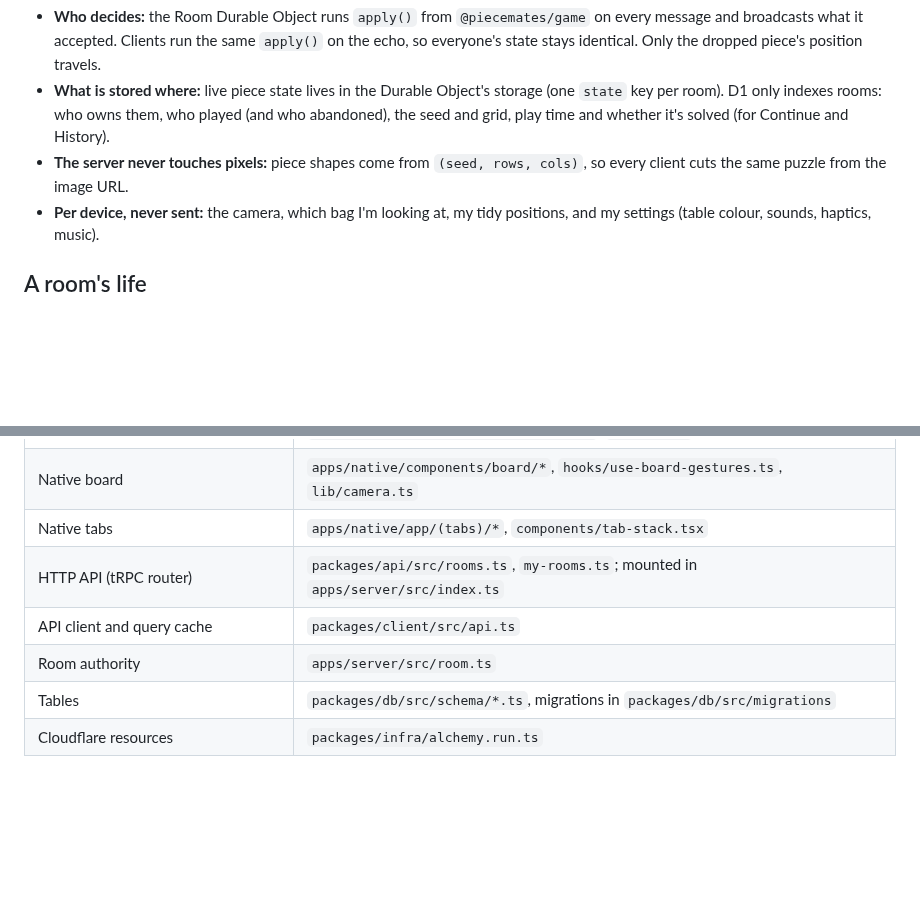
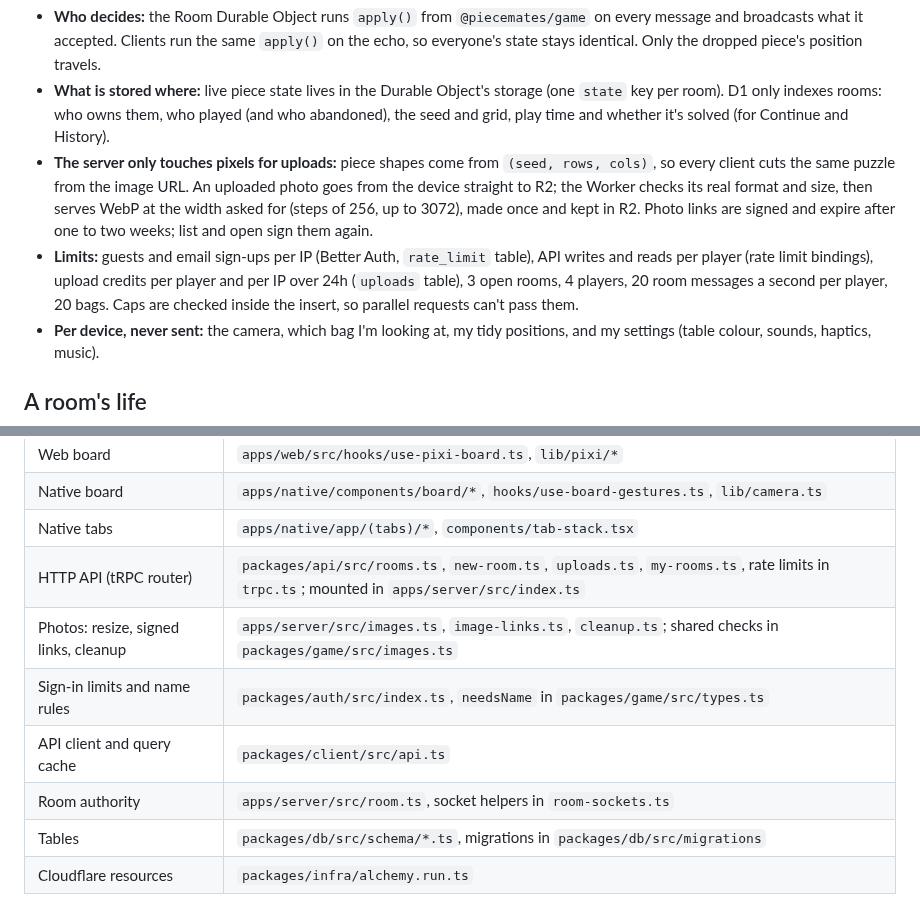
Before and after one commit to fatihkayan20/piecemates, a Markdown page: ARCHITECTURE.md, 2 parts joined by grey strips. Drawn GitHub-style; blank space fills up the shorter version.

Commit message:
docs(architecture): R2 photos, limits, sharing and cleanup in the diagrams

```diff
--- a/ARCHITECTURE.md
+++ b/ARCHITECTURE.md
@@ -62,7 +70,8 @@ flowchart LR
 
 - **Who decides:** the Room Durable Object runs `apply()` from `@piecemates/game` on every message and broadcasts what it accepted. Clients run the same `apply()` on the echo, so everyone's state stays identical. Only the dropped piece's position travels.
 - **What is stored where:** live piece state lives in the Durable Object's storage (one `state` key per room). D1 only indexes rooms: who owns them, who played (and who abandoned), the seed and grid, play time and whether it's solved (for Continue and History).
-- **The server never touches pixels:** piece shapes come from `(seed, rows, cols)`, so every client cuts the same puzzle from the image URL.
+- **The server only touches pixels for uploads:** piece shapes come from `(seed, rows, cols)`, so every client cuts the same puzzle from the image URL. An uploaded photo goes from the device straight to R2; the Worker checks its real format and size, then serves WebP at the width asked for (steps of 256, up to 3072), made once and kept in R2. Photo links are signed and expire after one to two weeks; list and open sign them again.
+- **Limits:** guests and email sign-ups per IP (Better Auth, `rate_limit` table), API writes and reads per player (rate limit bindings), upload credits per player and per IP over 24h (`uploads` table), 3 open rooms, 4 players, 20 room messages a second per player, 20 bags. Caps are checked inside the insert, so parallel requests can't pass them.
 - **Per device, never sent:** the camera, which bag I'm looking at, my tidy positions, and my settings (table colour, sounds, haptics, music).
 
 ## A room's life
@@ -121,8 +145,10 @@ sequenceDiagram
 | Web board | `apps/web/src/hooks/use-pixi-board.ts`, `lib/pixi/*` |
 | Native board | `apps/native/components/board/*`, `hooks/use-board-gestures.ts`, `lib/camera.ts` |
 | Native tabs | `apps/native/app/(tabs)/*`, `components/tab-stack.tsx` |
-| HTTP API (tRPC router) | `packages/api/src/rooms.ts`, `my-rooms.ts`; mounted in `apps/server/src/index.ts` |
+| HTTP API (tRPC router) | `packages/api/src/rooms.ts`, `new-room.ts`, `uploads.ts`, `my-rooms.ts`, rate limits in `trpc.ts`; mounted in `apps/server/src/index.ts` |
+| Photos: resize, signed links, cleanup | `apps/server/src/images.ts`, `image-links.ts`, `cleanup.ts`; shared checks in `packages/game/src/images.ts` |
+| Sign-in limits and name rules | `packages/auth/src/index.ts`, `needsName` in `packages/game/src/types.ts` |
 | API client and query cache | `packages/client/src/api.ts` |
-| Room authority | `apps/server/src/room.ts` |
+| Room authority | `apps/server/src/room.ts`, socket helpers in `room-sockets.ts` |
 | Tables | `packages/db/src/schema/*.ts`, migrations in `packages/db/src/migrations` |
 | Cloudflare resources | `packages/infra/alchemy.run.ts` |
```
Also changed, not shown: other parts of ARCHITECTURE.md (+29 -6 lines).
